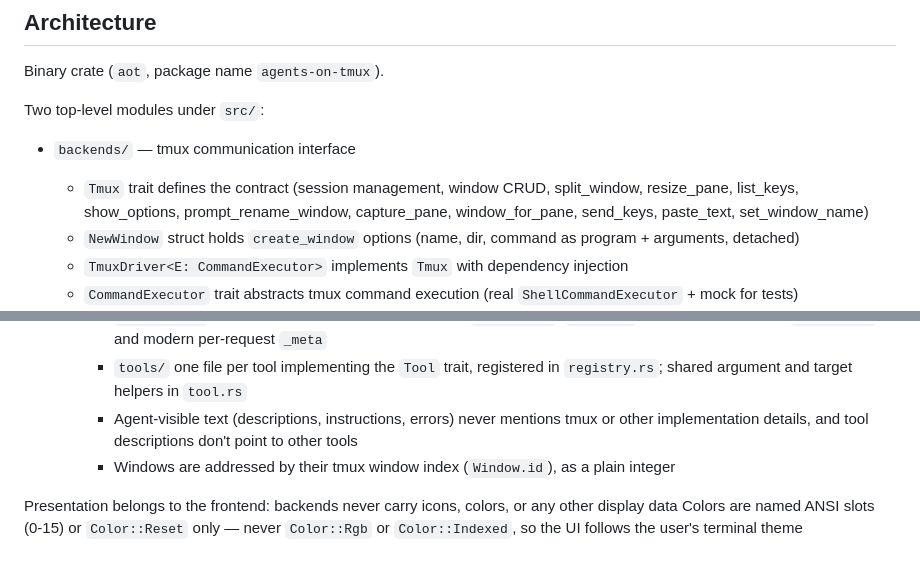
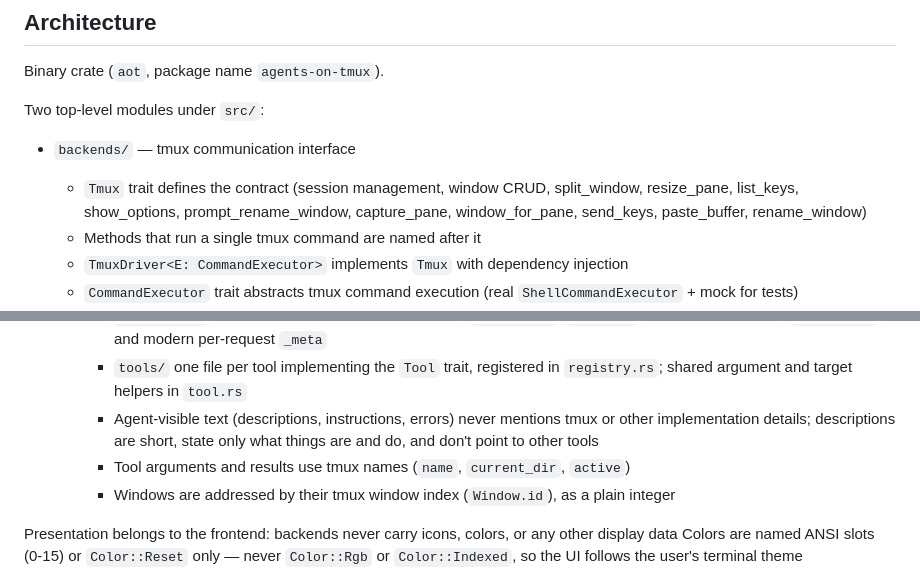
Before and after one commit to paulodiovani/agents-on-tmux, a Markdown page: AGENTS.md, 2 parts joined by grey strips. GitHub-like rendering.

```diff
--- a/AGENTS.md
+++ b/AGENTS.md
@@ -32,8 +32,8 @@ Binary crate (`aot`, package name `agents-on-tmux`).
 Two top-level modules under `src/`:
 
 - `backends/` — tmux communication interface
-  - `Tmux` trait defines the contract (session management, window CRUD, split_window, resize_pane, list_keys, show_options, prompt_rename_window, capture_pane, window_for_pane, send_keys, paste_text, set_window_name)
-  - `NewWindow` struct holds `create_window` options (name, dir, command as program + arguments, detached)
+  - `Tmux` trait defines the contract (session management, window CRUD, split_window, resize_pane, list_keys, show_options, prompt_rename_window, capture_pane, window_for_pane, send_keys, paste_buffer, rename_window)
+  - Methods that run a single tmux command are named after it
   - `TmuxDriver<E: CommandExecutor>` implements `Tmux` with dependency injection
   - `CommandExecutor` trait abstracts tmux command execution (real `ShellCommandExecutor` + mock for tests)
   - `Window` struct represents tmux window state (id, name, running_command, started_at, notification_pending, is_active, current_dir)
@@ -53,7 +53,8 @@ Two top-level modules under `src/`:
     - `shim.rs` the `aot mcp` stdio bridge agents spawn; sends the agent's `TMUX_PANE` in a handshake, then copies bytes both ways
     - `protocol.rs` hand-rolled JSON-RPC/MCP handler (`McpHandler`, `Protocol` trait), dual-era: legacy `initialize` and modern per-request `_meta`
     - `tools/` one file per tool implementing the `Tool` trait, registered in `registry.rs`; shared argument and target helpers in `tool.rs`
-    - Agent-visible text (descriptions, instructions, errors) never mentions tmux or other implementation details, and tool descriptions don't point to other tools
+    - Agent-visible text (descriptions, instructions, errors) never mentions tmux or other implementation details; descriptions are short, state only what things are and do, and don't point to other tools
+    - Tool arguments and results use tmux names (`name`, `current_dir`, `active`)
     - Windows are addressed by their tmux window index (`Window.id`), as a plain integer
 
 Presentation belongs to the frontend: backends never carry icons, colors, or any other display data
```
Also changed, not shown: docs/user-manual/mcp.md (+10 -7 lines).
